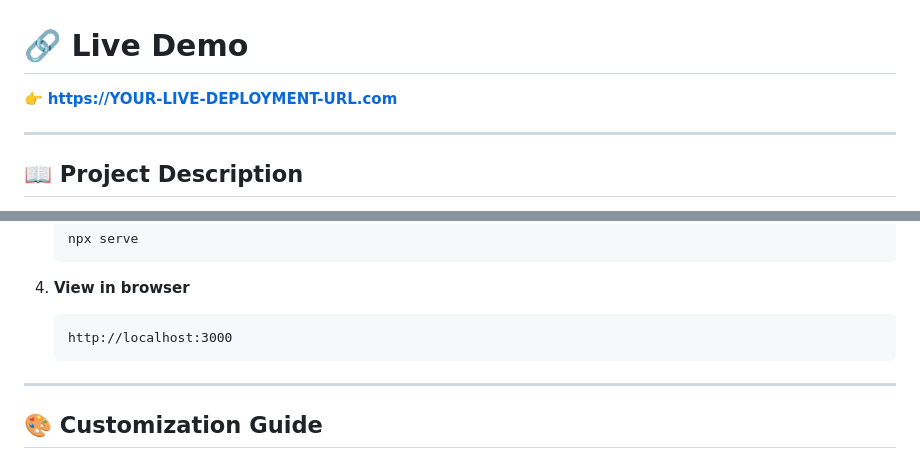
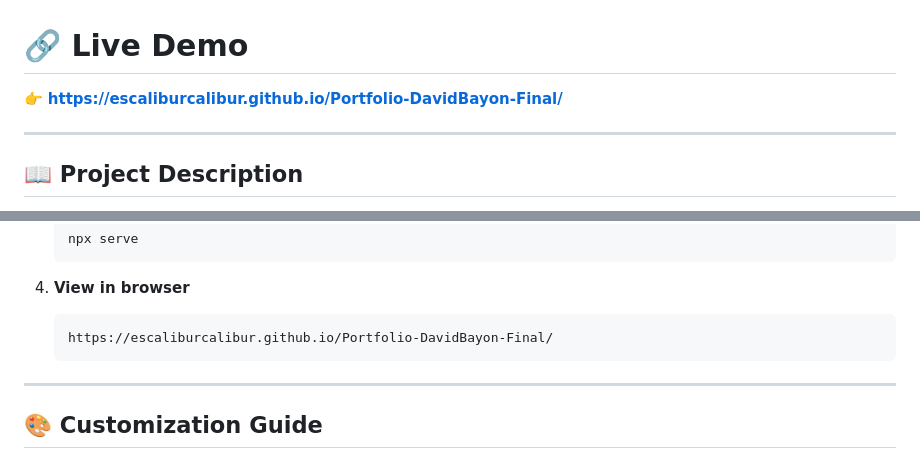
Before and after one commit to escaliburcalibur/Portfolio-DavidBayon-Final, a Markdown page: docs/readme.md, 2 parts joined by grey strips. Drawn GitHub-style.

Commit message:
final david

````diff
--- a/docs/readme.md
+++ b/docs/readme.md
@@ -1,6 +1,6 @@
 # 🔗 Live Demo
 
-👉 **https://YOUR-LIVE-DEPLOYMENT-URL.com**
+👉 **https://escaliburcalibur.github.io/Portfolio-DavidBayon-Final/**
 
 ---
 
@@ -60,7 +60,7 @@ No frameworks or build tools are required.
 
 4. **View in browser**
    ```
-   http://localhost:3000
+   https://escaliburcalibur.github.io/Portfolio-DavidBayon-Final/
    ```
 
 ---
````
